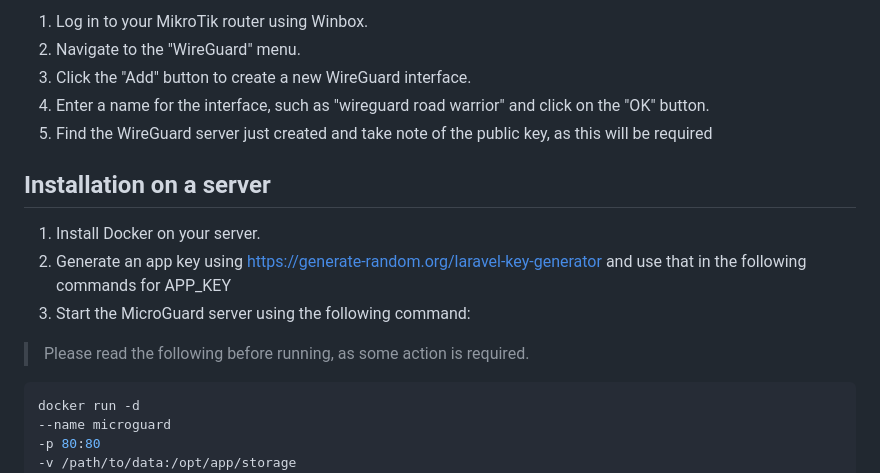
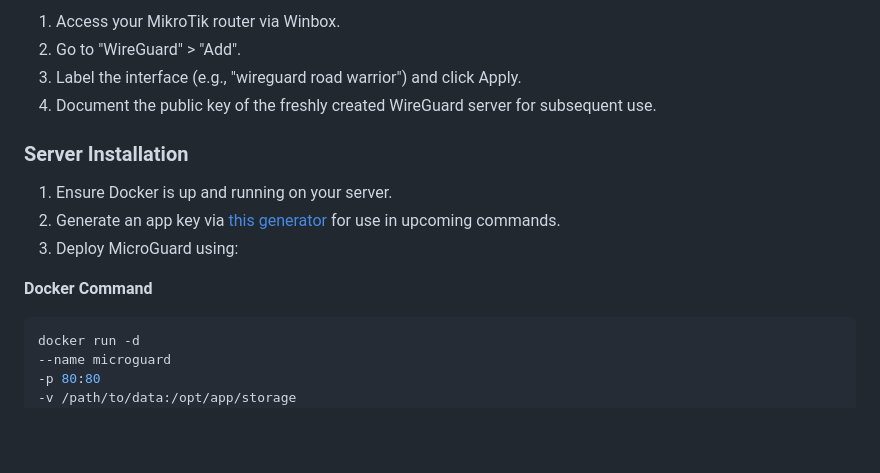
Before and after one commit to xterm-inator/MikroGuard, a Markdown page: README.md, the part around one of its changes. Rendered like a GitHub page; blank space fills up the shorter version.

`````diff
--- a/README.md
+++ b/README.md
@@ -56,16 +70,17 @@ Enter the following command to create a new user:
 
-1. Log in to your MikroTik router using Winbox.
-2. Navigate to the "WireGuard" menu.
-3. Click the "Add" button to create a new WireGuard interface.
-4. Enter a name for the interface, such as "wireguard road warrior" and click on the "OK" button.
-5. Find the WireGuard server just created and take note of the public key, as this will be required
+1. Access your MikroTik router via Winbox.
+2. Go to "WireGuard" > "Add".
+3. Label the interface (e.g., "wireguard road warrior") and click Apply.
+4. Document the public key of the freshly created WireGuard server for subsequent use.
 
-## Installation on a server
+### Server Installation
 
-1. Install Docker on your server.
-2. Generate an app key using https://generate-random.org/laravel-key-generator and use that in the following commands for APP_KEY
-4. Start the MicroGuard server using the following command:
-> Please read the following before running, as some action is required.
+1. Ensure Docker is up and running on your server.
+2. Generate an app key via [this generator](https://generate-random.org/laravel-key-generator) for use in upcoming commands.
+3. Deploy MicroGuard using:
+
+**Docker Command**
+
 ````bash
 docker run -d
 --name microguard
`````
Also changed, not shown: other parts of README.md (+80 -26 lines), api/README.md (deleted, +0 -64 lines), frontend/README.md (deleted, +0 -46 lines).
